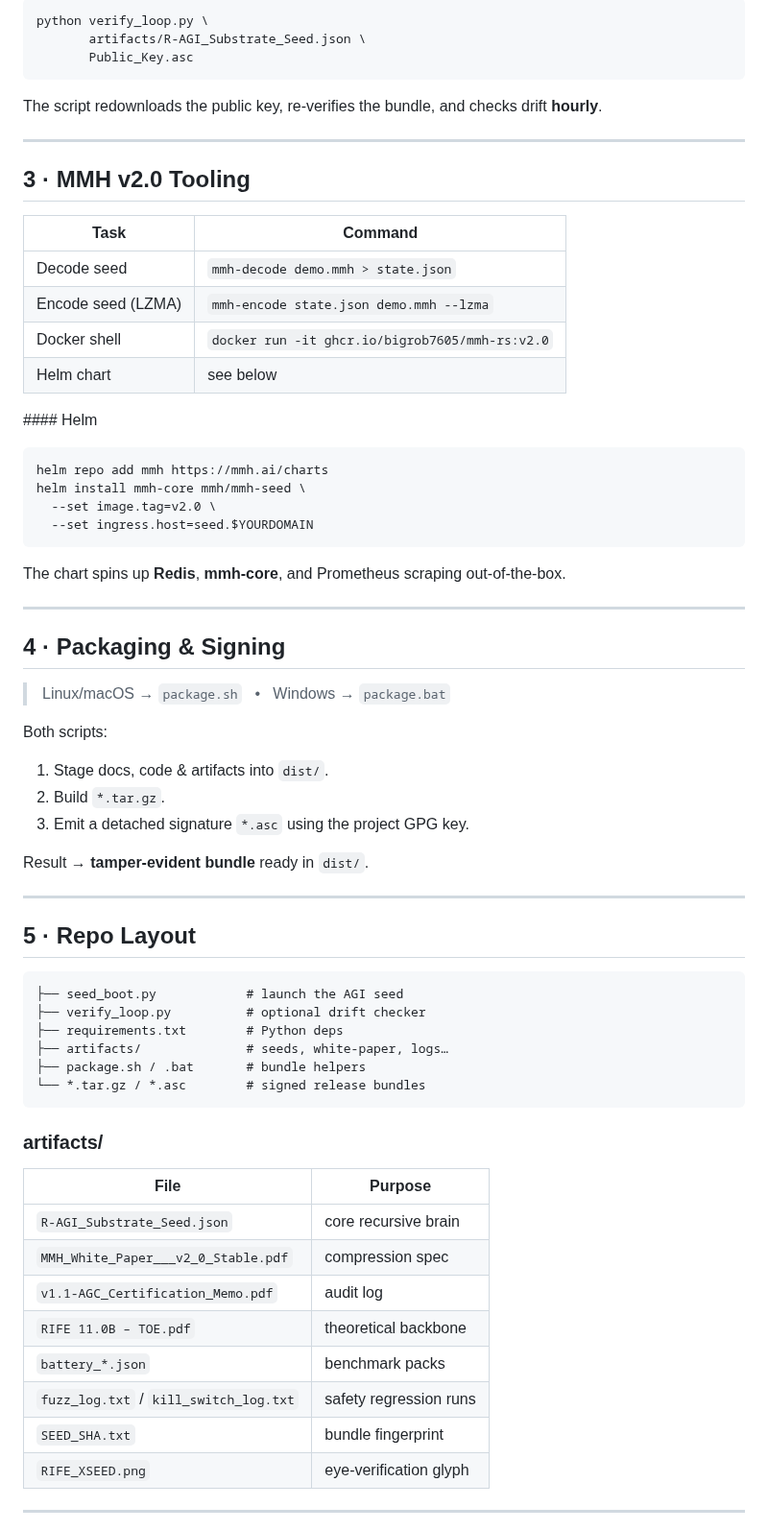
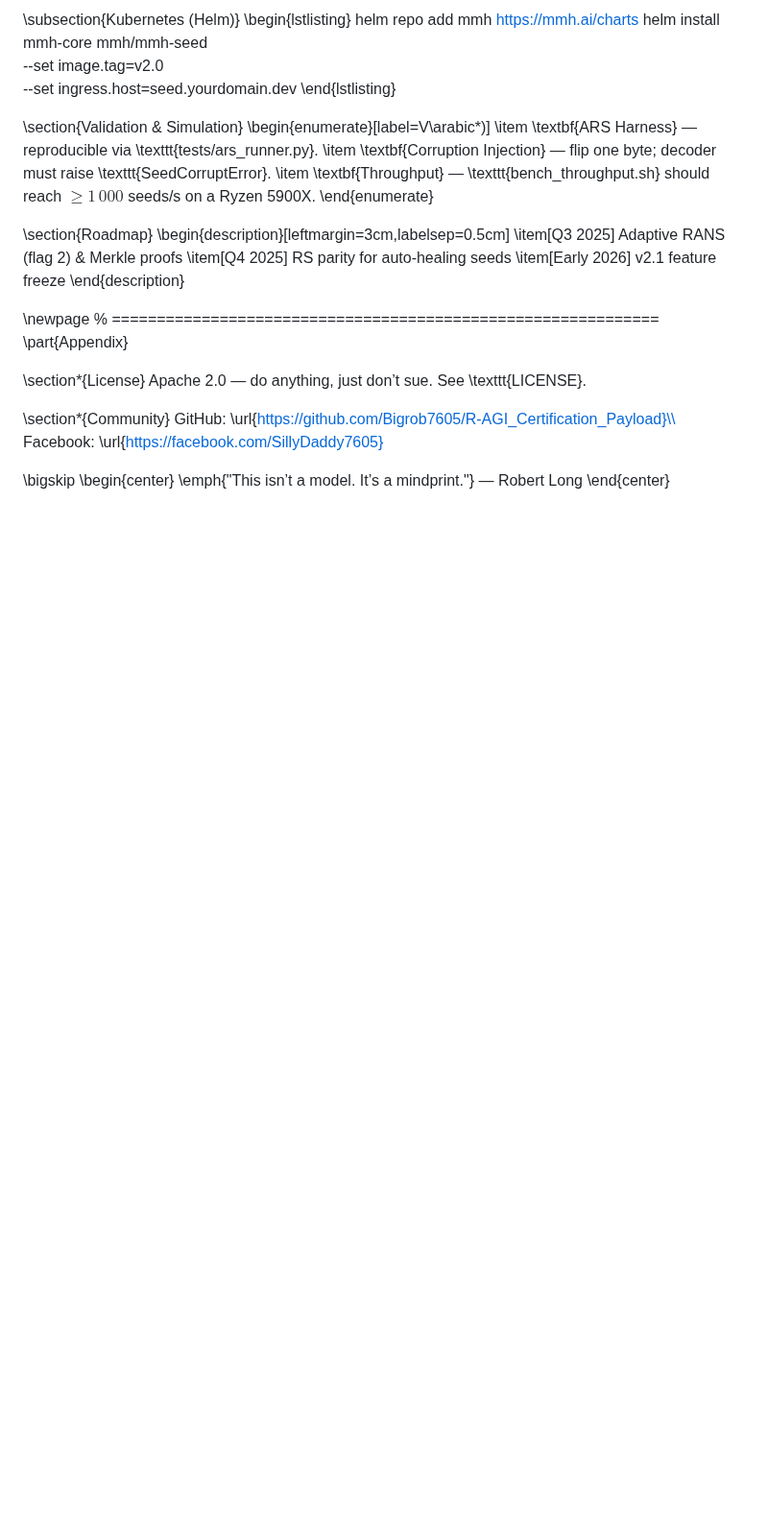
Before and after one commit to MILANA808/Agi, a Markdown page: README.md, the part around one of its changes. Shown at 96% size. Rendered like a GitHub page; blank space fills up the shorter version.

````diff
--- a/README.md
+++ b/README.md
@@ -90,72 +307,38 @@ state.summary(limit=20)
-```bash
-python verify_loop.py \
-       artifacts/R-AGI_Substrate_Seed.json \
-       Public_Key.asc
-```
-
-The script redownloads the public key, re‑verifies the bundle, and checks drift **hourly**.
-
----
-
-## 3 · MMH v2.0 Tooling
-
-| Task               | Command                                         |
-| ------------------ | ----------------------------------------------- |
-| Decode seed        | `mmh-decode demo.mmh > state.json`              |
-| Encode seed (LZMA) | `mmh-encode state.json demo.mmh --lzma`         |
-| Docker shell       | `docker run -it ghcr.io/bigrob7605/mmh-rs:v2.0` |
-| Helm chart         | see below                                       |
-
-\#### Helm
-
-```bash
+\subsection{Kubernetes (Helm)}
+\begin{lstlisting}
 helm repo add mmh https://mmh.ai/charts
 helm install mmh-core mmh/mmh-seed \
   --set image.tag=v2.0 \
-  --set ingress.host=seed.$YOURDOMAIN
-```
+  --set ingress.host=seed.yourdomain.dev
+\end{lstlisting}
 
-The chart spins up **Redis**, **mmh‑core**, and Prometheus scraping out‑of‑the‑box.
+\section{Validation \& Simulation}
+\begin{enumerate}[label=V\arabic*)]
+  \item \textbf{ARS Harness} — reproducible via \texttt{tests/ars_runner.py}.
+  \item \textbf{Corruption Injection} — flip one byte; decoder must raise \texttt{SeedCorruptError}.
+  \item \textbf{Throughput} — \texttt{bench_throughput.sh} should reach $\ge1\,000$ seeds/s on a Ryzen 5900X.
+\end{enumerate}
 
----
+\section{Roadmap}
+\begin{description}[leftmargin=3cm,labelsep=0.5cm]
+  \item[Q3 2025] Adaptive RANS (flag 2) \& Merkle proofs
+  \item[Q4 2025] RS parity for auto‑healing seeds
+  \item[Early 2026] v2.1 feature freeze
+\end{description}
 
-## 4 · Packaging & Signing
+\newpage
+% =============================================================
+\part{Appendix}
 
-> Linux/macOS → `package.sh`   •   Windows → `package.bat`
+\section*{License}
+Apache 2.0 — do anything, just don’t sue. See \texttt{LICENSE}.
 
-Both scripts:
+\section*{Community}
+GitHub: \url{https://github.com/Bigrob7605/R-AGI_Certification_Payload}\\
+Facebook: \url{https://facebook.com/SillyDaddy7605}
 
-1. Stage docs, code & artifacts into `dist/`.
-2. Build `*.tar.gz`.
-3. Emit a detached signature `*.asc` using the project GPG key.
+\bigskip
+\begin{center}
+\emph{"This isn’t a model. It’s a mindprint."} — Robert Long
+\end{center}
 
-Result → **tamper‑evident bundle** ready in `dist/`.
-
----
-
-## 5 · Repo Layout
-
-```
-├── seed_boot.py            # launch the AGI seed
-├── verify_loop.py          # optional drift checker
-├── requirements.txt        # Python deps
-├── artifacts/              # seeds, white‑paper, logs…
-├── package.sh / .bat       # bundle helpers
-└── *.tar.gz / *.asc        # signed release bundles
-```
-
-### artifacts/
-
-| File                                   | Purpose                |
-| -------------------------------------- | ---------------------- |
-| `R-AGI_Substrate_Seed.json`            | core recursive brain   |
-| `MMH_White_Paper___v2_0_Stable.pdf`    | compression spec       |
-| `v1.1-AGC_Certification_Memo.pdf`      | audit log              |
-| `RIFE 11.0B – TOE.pdf`                 | theoretical backbone   |
-| `battery_*.json`                       | benchmark packs        |
-| `fuzz_log.txt` / `kill_switch_log.txt` | safety regression runs |
-| `SEED_SHA.txt`                         | bundle fingerprint     |
-| `RIFE_XSEED.png`                       | eye‑verification glyph |
-
----
-
````
Also changed, not shown: other parts of README.md (+284 -101 lines).
